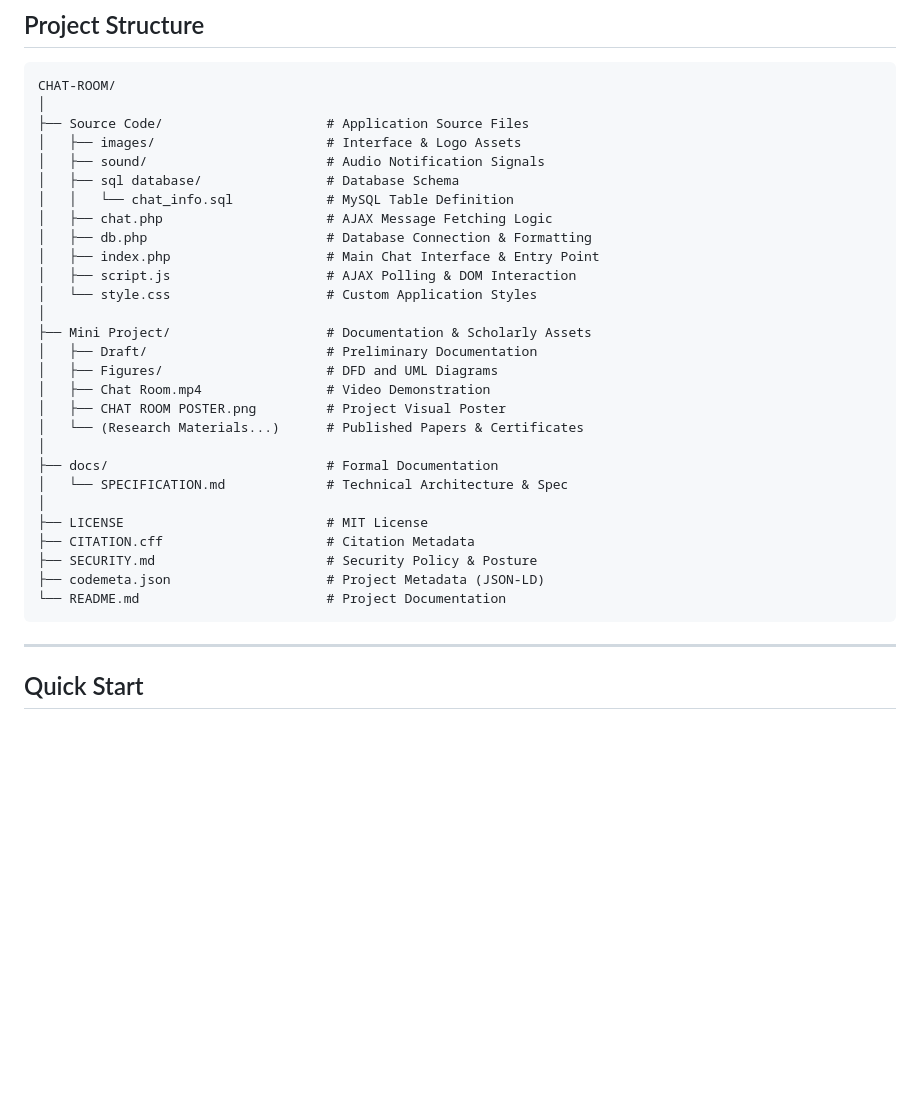
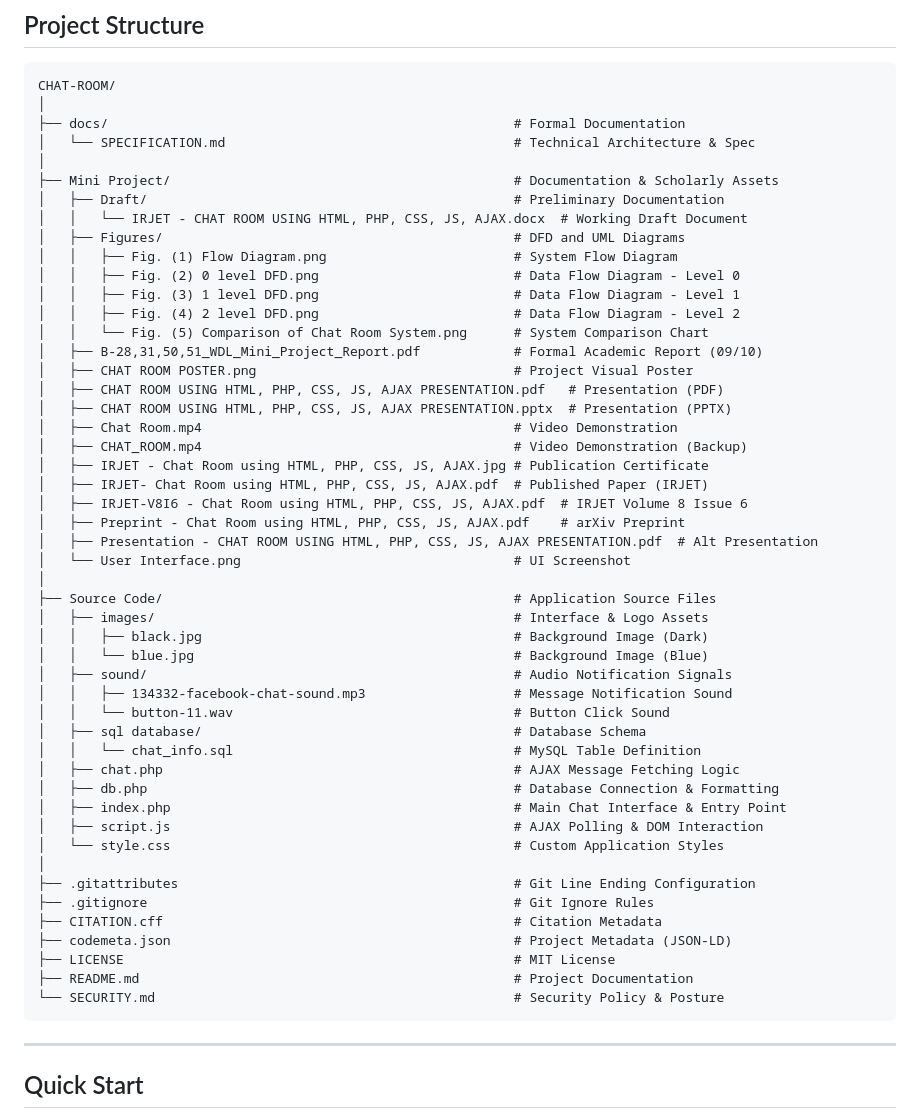
Before and after one commit to Amey-Thakur/CHAT-ROOM, a Markdown page: README.md, the part around the change. Drawn GitHub-style; blank space fills up the shorter version.

Commit message:
Chat-Room

````diff
--- a/README.md
+++ b/README.md
@@ -116,32 +116,53 @@ Developed as a mini-project for the **Computer Engineering** curriculum, this to
 ```
 CHAT-ROOM/
 │
-├── Source Code/                     # Application Source Files
-│   ├── images/                      # Interface & Logo Assets
-│   ├── sound/                       # Audio Notification Signals
-│   ├── sql database/                # Database Schema
-│   │   └── chat_info.sql            # MySQL Table Definition
-│   ├── chat.php                     # AJAX Message Fetching Logic
-│   ├── db.php                       # Database Connection & Formatting
-│   ├── index.php                    # Main Chat Interface & Entry Point
-│   ├── script.js                    # AJAX Polling & DOM Interaction
-│   └── style.css                    # Custom Application Styles
+├── docs/                                                    # Formal Documentation
+│   └── SPECIFICATION.md                                     # Technical Architecture & Spec
 │
-├── Mini Project/                    # Documentation & Scholarly Assets
-│   ├── Draft/                       # Preliminary Documentation
-│   ├── Figures/                     # DFD and UML Diagrams
-│   ├── Chat Room.mp4                # Video Demonstration
-│   ├── CHAT ROOM POSTER.png         # Project Visual Poster
-│   └── (Research Materials...)      # Published Papers & Certificates
+├── Mini Project/                                            # Documentation & Scholarly Assets
+│   ├── Draft/                                               # Preliminary Documentation
+│   │   └── IRJET - CHAT ROOM USING HTML, PHP, CSS, JS, AJAX.docx  # Working Draft Document
+│   ├── Figures/                                             # DFD and UML Diagrams
+│   │   ├── Fig. (1) Flow Diagram.png                        # System Flow Diagram
+│   │   ├── Fig. (2) 0 level DFD.png                         # Data Flow Diagram - Level 0
+│   │   ├── Fig. (3) 1 level DFD.png                         # Data Flow Diagram - Level 1
+│   │   ├── Fig. (4) 2 level DFD.png                         # Data Flow Diagram - Level 2
+│   │   └── Fig. (5) Comparison of Chat Room System.png      # System Comparison Chart
+│   ├── B-28,31,50,51_WDL_Mini_Project_Report.pdf            # Formal Academic Report (09/10)
+│   ├── CHAT ROOM POSTER.png                                 # Project Visual Poster
+│   ├── CHAT ROOM USING HTML, PHP, CSS, JS, AJAX PRESENTATION.pdf   # Presentation (PDF)
+│   ├── CHAT ROOM USING HTML, PHP, CSS, JS, AJAX PRESENTATION.pptx  # Presentation (PPTX)
+│   ├── Chat Room.mp4                                        # Video Demonstration
+│   ├── CHAT_ROOM.mp4                                        # Video Demonstration (Backup)
+│   ├── IRJET - Chat Room using HTML, PHP, CSS, JS, AJAX.jpg # Publication Certificate
+│   ├── IRJET- Chat Room using HTML, PHP, CSS, JS, AJAX.pdf  # Published Paper (IRJET)
+│   ├── IRJET-V8I6 - Chat Room using HTML, PHP, CSS, JS, AJAX.pdf  # IRJET Volume 8 Issue 6
+│   ├── Preprint - Chat Room using HTML, PHP, CSS, JS, AJAX.pdf    # arXiv Preprint
+│   ├── Presentation - CHAT ROOM USING HTML, PHP, CSS, JS, AJAX PRESENTATION.pdf  # Alt Presentation
+│   └── User Interface.png                                   # UI Screenshot
 │
-├── docs/                            # Formal Documentation
-│   └── SPECIFICATION.md             # Technical Architecture & Spec
+├── Source Code/                                             # Application Source Files
+│   ├── images/                                              # Interface & Logo Assets
+│   │   ├── black.jpg                                        # Background Image (Dark)
+│   │   └── blue.jpg                                         # Background Image (Blue)
+│   ├── sound/                                               # Audio Notification Signals
+│   │   ├── 134332-facebook-chat-sound.mp3                   # Message Notification Sound
+│   │   └── button-11.wav                                    # Button Click Sound
+│   ├── sql database/                                        # Database Schema
+│   │   └── chat_info.sql                                    # MySQL Table Definition
+│   ├── chat.php                                             # AJAX Message Fetching Logic
+│   ├── db.php                                               # Database Connection & Formatting
+│   ├── index.php                                            # Main Chat Interface & Entry Point
+│   ├── script.js                                            # AJAX Polling & DOM Interaction
+│   └── style.css                                            # Custom Application Styles
 │
-├── LICENSE                          # MIT License
-├── CITATION.cff                     # Citation Metadata
-├── SECURITY.md                      # Security Policy & Posture
-├── codemeta.json                    # Project Metadata (JSON-LD)
-└── README.md                        # Project Documentation
+├── .gitattributes                                           # Git Line Ending Configuration
+├── .gitignore                                               # Git Ignore Rules
+├── CITATION.cff                                             # Citation Metadata
+├── codemeta.json                                            # Project Metadata (JSON-LD)
+├── LICENSE                                                  # MIT License
+├── README.md                                                # Project Documentation
+└── SECURITY.md                                              # Security Policy & Posture
 ```
 
 ---
````
